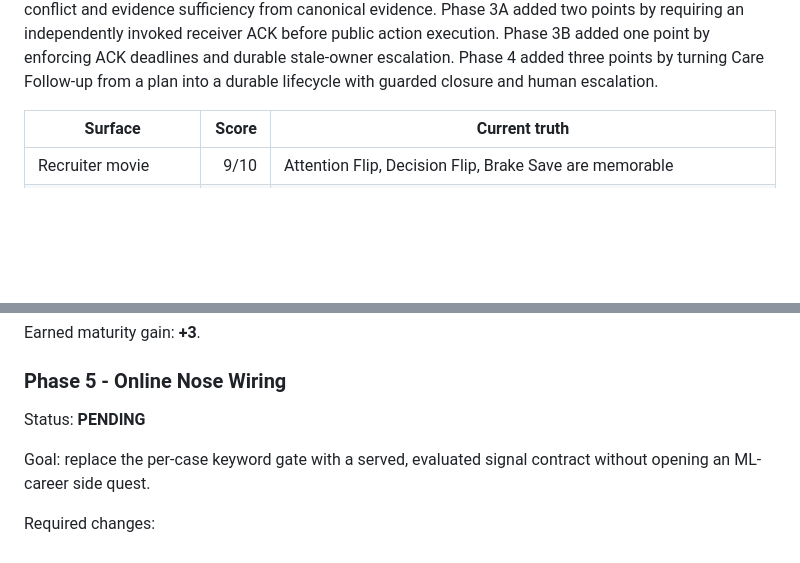
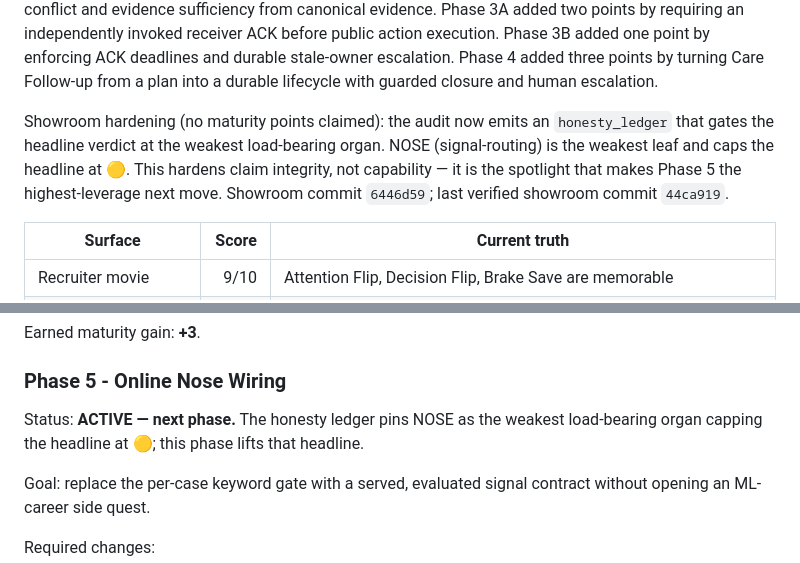
Before and after one commit to anix-lynch/baymax, a Markdown page: SPEC.md, 2 parts joined by grey strips. Rendered like a GitHub page; blank space fills up the shorter version.

```diff
--- a/SPEC.md
+++ b/SPEC.md
@@ -65,6 +65,13 @@ Phase 3B added one point by enforcing ACK deadlines and durable stale-owner
 escalation.
 Phase 4 added three points by turning Care Follow-up from a plan into a
 durable lifecycle with guarded closure and human escalation.
+
+Showroom hardening (no maturity points claimed): the audit now emits an
+`honesty_ledger` that gates the headline verdict at the weakest load-bearing
+organ. NOSE (signal-routing) is the weakest leaf and caps the headline at 🟡.
+This hardens claim integrity, not capability — it is the spotlight that makes
+Phase 5 the highest-leverage next move. Showroom commit `6446d59`; last
+verified showroom commit `44ca919`.
 
 | Surface | Score | Current truth |
 |---|---:|---|
@@ -229,7 +236,8 @@ Earned maturity gain: **+3**.
 
 ### Phase 5 - Online Nose Wiring
 
-Status: **PENDING**
+Status: **ACTIVE — next phase.** The honesty ledger pins NOSE as the weakest
+load-bearing organ capping the headline at 🟡; this phase lifts that headline.
 
 Goal: replace the per-case keyword gate with a served, evaluated signal
 contract without opening an ML-career side quest.
```
Also changed, not shown: docs/baymax/phase5_online_nose.md (added, +137 -0 lines).
